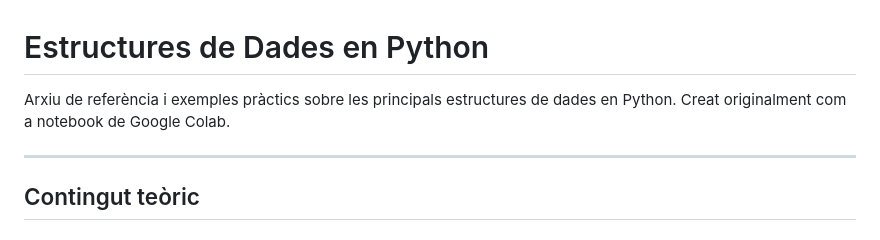
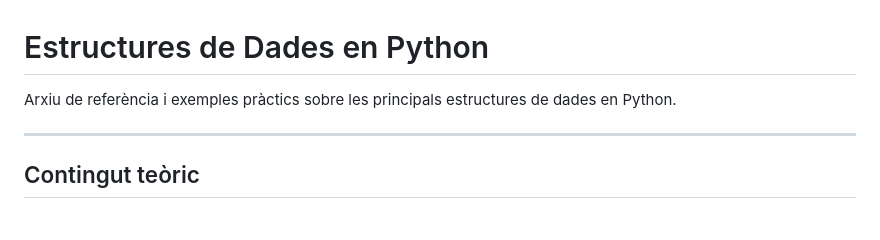
Before and after one commit to dmorenoar/est-dades, a Markdown page: README.md, the part around the change. GitHub-like rendering.

Commit message:
Update README to remove Colab reference
Removed mention of Google Colab from the README.

```diff
--- a/README.md
+++ b/README.md
@@ -1,6 +1,6 @@
 # Estructures de Dades en Python
 
-Arxiu de referència i exemples pràctics sobre les principals estructures de dades en Python. Creat originalment com a notebook de Google Colab.
+Arxiu de referència i exemples pràctics sobre les principals estructures de dades en Python.
 
 ---
 
```
